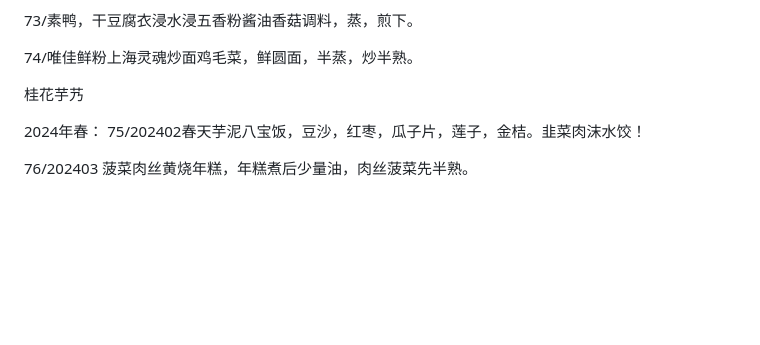
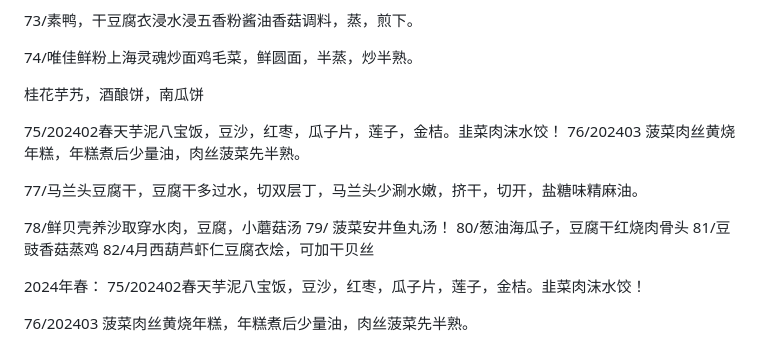
Before and after one commit to sun816/life, a Markdown page: fbbcfdefd8513e6dc3fc0d856fa153231972d8bf/README.md, the part around the change. GitHub-like rendering; blank space fills up the shorter version.

```diff
--- a/fbbcfdefd8513e6dc3fc0d856fa153231972d8bf/README.md
+++ b/fbbcfdefd8513e6dc3fc0d856fa153231972d8bf/README.md
@@ -1056,7 +1056,18 @@ MD页内跳转(#1个空格 标题 末尾加1个空格)
 
 74/唯佳鲜粉上海灵魂炒面鸡毛菜，鲜圆面，半蒸，炒半熟。
 
-桂花芋艿
+桂花芋艿，酒酿饼，南瓜饼
+
+75/202402春天芋泥八宝饭，豆沙，红枣，瓜子片，莲子，金桔。韭菜肉沫水饺！
+76/202403 菠菜肉丝黄烧年糕，年糕煮后少量油，肉丝菠菜先半熟。
+
+77/马兰头豆腐干，豆腐干多过水，切双层丁，马兰头少涮水嫩，挤干，切开，盐糖味精麻油。
+
+78/鲜贝壳养沙取穿水肉，豆腐，小蘑菇汤
+79/ 菠菜安井鱼丸汤！
+80/葱油海瓜子，豆腐干红烧肉骨头
+81/豆豉香菇蒸鸡
+82/4月西葫芦虾仁豆腐衣烩，可加干贝丝
 
 2024年春：
 75/202402春天芋泥八宝饭，豆沙，红枣，瓜子片，莲子，金桔。韭菜肉沫水饺！
```
